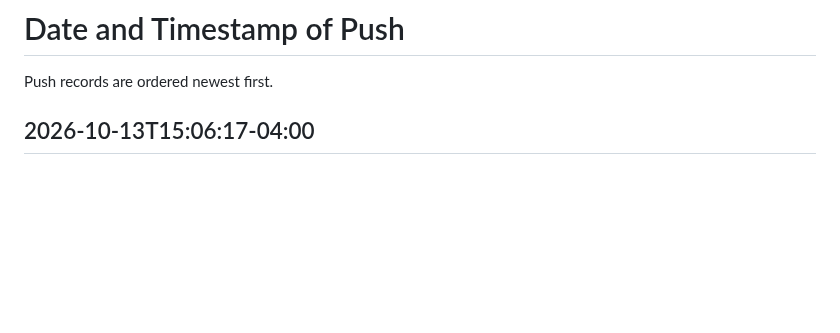
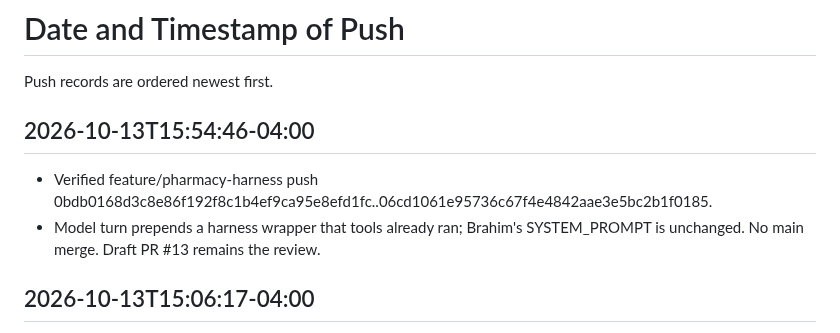
Before and after one commit to emmanuelID-cmd/Pharmacy-AGENT, a Markdown page: TEAM-REFERENCE.md, the part around the change. Rendered like a GitHub page; blank space fills up the shorter version.

Commit message:
docs(team): record model-prompt wrapper push
What changed:

- Added the 2026-10-13T15:54:46-04:00 push record for 0bdb016..06cd106.

Why:

- Team Reference requires a verified timestamp after each push.

Collaboration:

- Documentation only.

Boundaries:

- No main merge.

Validation:

- Remote accepted 06cd106 on feature/pharmacy-harness.

Co-authored-by: Cursor <cursoragent@cursor.com>

```diff
--- a/TEAM-REFERENCE.md
+++ b/TEAM-REFERENCE.md
@@ -67,6 +67,11 @@ The active phase records live under [docs/planning/Phase](docs/planning/Phase/RE
 # Date and Timestamp of Push
 
 Push records are ordered newest first.
+
+## 2026-10-13T15:54:46-04:00
+
+- Verified feature/pharmacy-harness push 0bdb0168d3c8e86f192f8c1b4ef9ca95e8efd1fc..06cd1061e95736c67f4e4842aae3e5bc2b1f0185.
+- Model turn prepends a harness wrapper that tools already ran; Brahim's SYSTEM_PROMPT is unchanged. No main merge. Draft PR #13 remains the review.
 
 ## 2026-10-13T15:06:17-04:00
 
```
